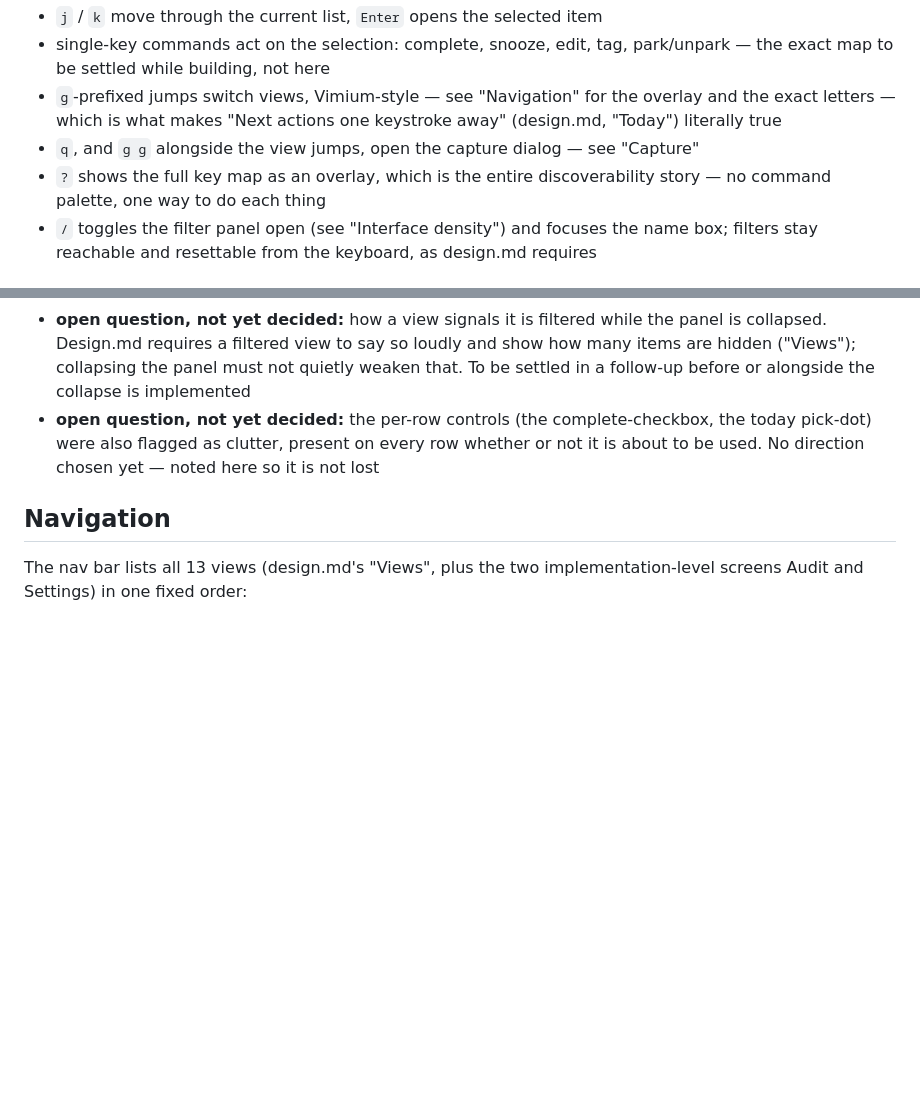
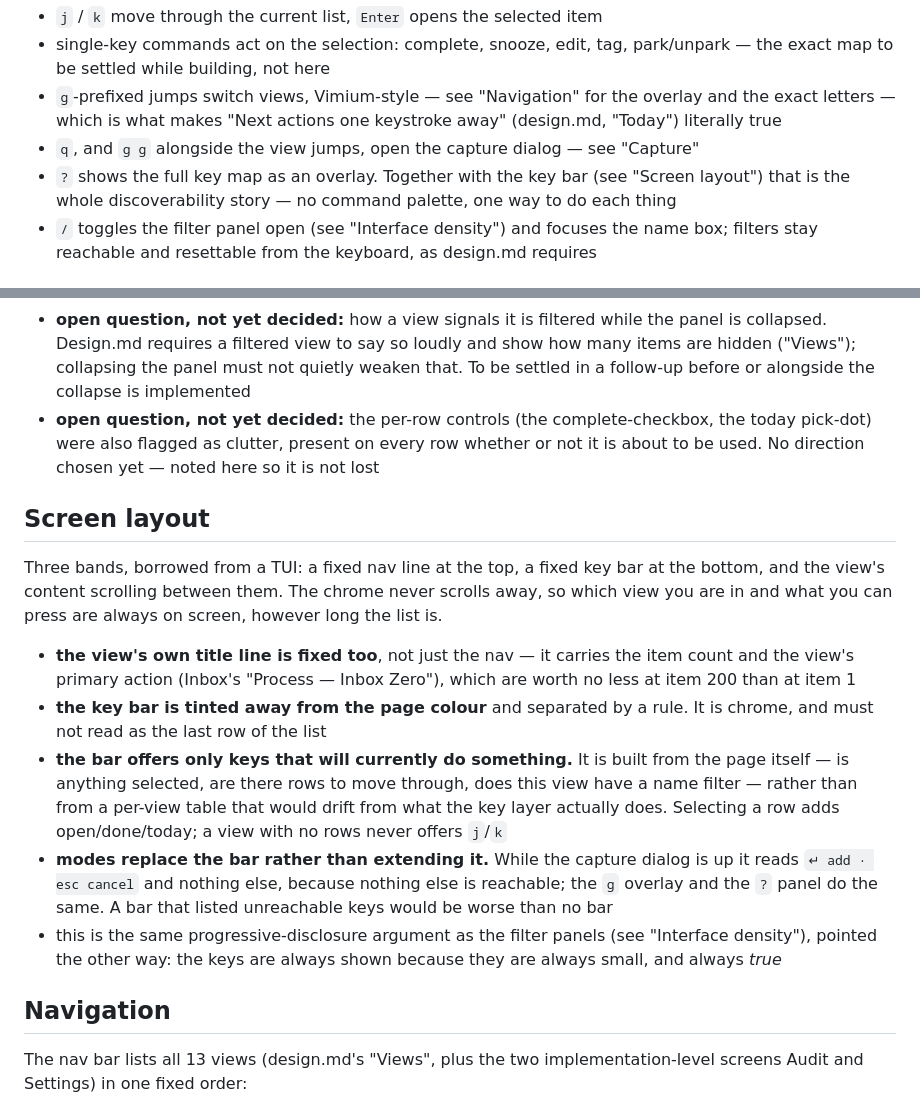
Before and after one commit to mgstr/todoistik, a Markdown page: implementation.md, 2 parts joined by grey strips. GitHub-like rendering; blank space fills up the shorter version.

Commit message:
Implementation: document the screen layout and the key bar
Records why the chrome is fixed and the content scrolls, why the bar is
tinted away from the page, why it is derived from the page rather than
from a per-view table, and why a mode replaces it rather than extending
it. Corrects the Keyboard section, which claimed the ? overlay was the
entire discoverability story — the bar is now half of it.

design.md is unchanged on purpose: no view's contents, no rule and no
process moved. This is presentation only.

Co-Authored-By: Claude Opus 5 (1M context) <noreply@anthropic.com>
Claude-Session: https://claude.ai/code/session_01WHYZTgMchVgZusLYDGoX9u

```diff
--- a/implementation.md
+++ b/implementation.md
@@ -50,7 +50,7 @@ Nothing else. The read API is read only, and capture is the only way in.
 - single-key commands act on the selection: complete, snooze, edit, tag, park/unpark — the exact map to be settled while building, not here
 - `g`-prefixed jumps switch views, Vimium-style — see "Navigation" for the overlay and the exact letters — which is what makes "Next actions one keystroke away" (design.md, "Today") literally true
 - `q`, and `g g` alongside the view jumps, open the capture dialog — see "Capture"
-- `?` shows the full key map as an overlay, which is the entire discoverability story — no command palette, one way to do each thing
+- `?` shows the full key map as an overlay. Together with the key bar (see "Screen layout") that is the whole discoverability story — no command palette, one way to do each thing
 - `/` toggles the filter panel open (see "Interface density") and focuses the name box; filters stay reachable and resettable from the keyboard, as design.md requires
 
 ## Capture
@@ -92,6 +92,31 @@ The first working version rendered every view's filter controls open, all the ti
 - **open question, not yet decided:** how a view signals it is filtered while the panel is collapsed. Design.md requires a filtered view to say so loudly and show how many items are hidden ("Views"); collapsing the panel must not quietly weaken that. To be settled in a follow-up before or alongside the collapse is implemented
 - **open question, not yet decided:** the per-row controls (the complete-checkbox, the today pick-dot) were also flagged as clutter, present on every row whether or not it is about to be used. No direction chosen yet — noted here so it is not lost
 
+## Screen layout
+
+Three bands, borrowed from a TUI: a fixed nav line at the top, a fixed key bar
+at the bottom, and the view's content scrolling between them. The chrome never
+scrolls away, so which view you are in and what you can press are always on
+screen, however long the list is.
+
+- **the view's own title line is fixed too**, not just the nav — it carries the
+  item count and the view's primary action (Inbox's "Process — Inbox Zero"),
+  which are worth no less at item 200 than at item 1
+- **the key bar is tinted away from the page colour** and separated by a rule.
+  It is chrome, and must not read as the last row of the list
+- **the bar offers only keys that will currently do something.** It is built
+  from the page itself — is anything selected, are there rows to move through,
+  does this view have a name filter — rather than from a per-view table that
+  would drift from what the key layer actually does. Selecting a row adds
+  open/done/today; a view with no rows never offers `j`/`k`
+- **modes replace the bar rather than extending it.** While the capture dialog
+  is up it reads `↵ add · esc cancel` and nothing else, because nothing else is
+  reachable; the `g` overlay and the `?` panel do the same. A bar that listed
+  unreachable keys would be worse than no bar
+- this is the same progressive-disclosure argument as the filter panels (see
+  "Interface density"), pointed the other way: the keys are always shown
+  because they are always small, and always *true*
+
 ## Navigation
 
 The nav bar lists all 13 views (design.md's "Views", plus the two implementation-level screens Audit and Settings) in one fixed order:
```
